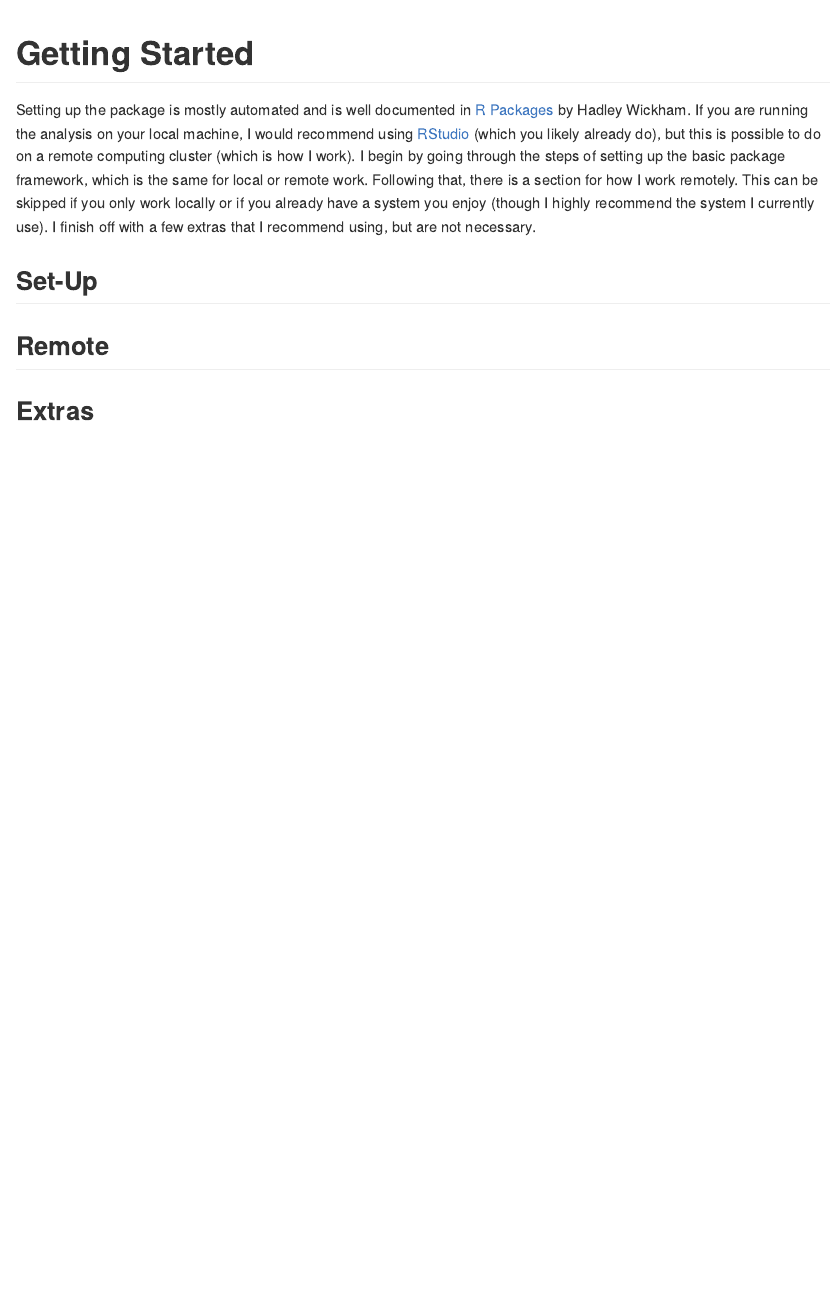
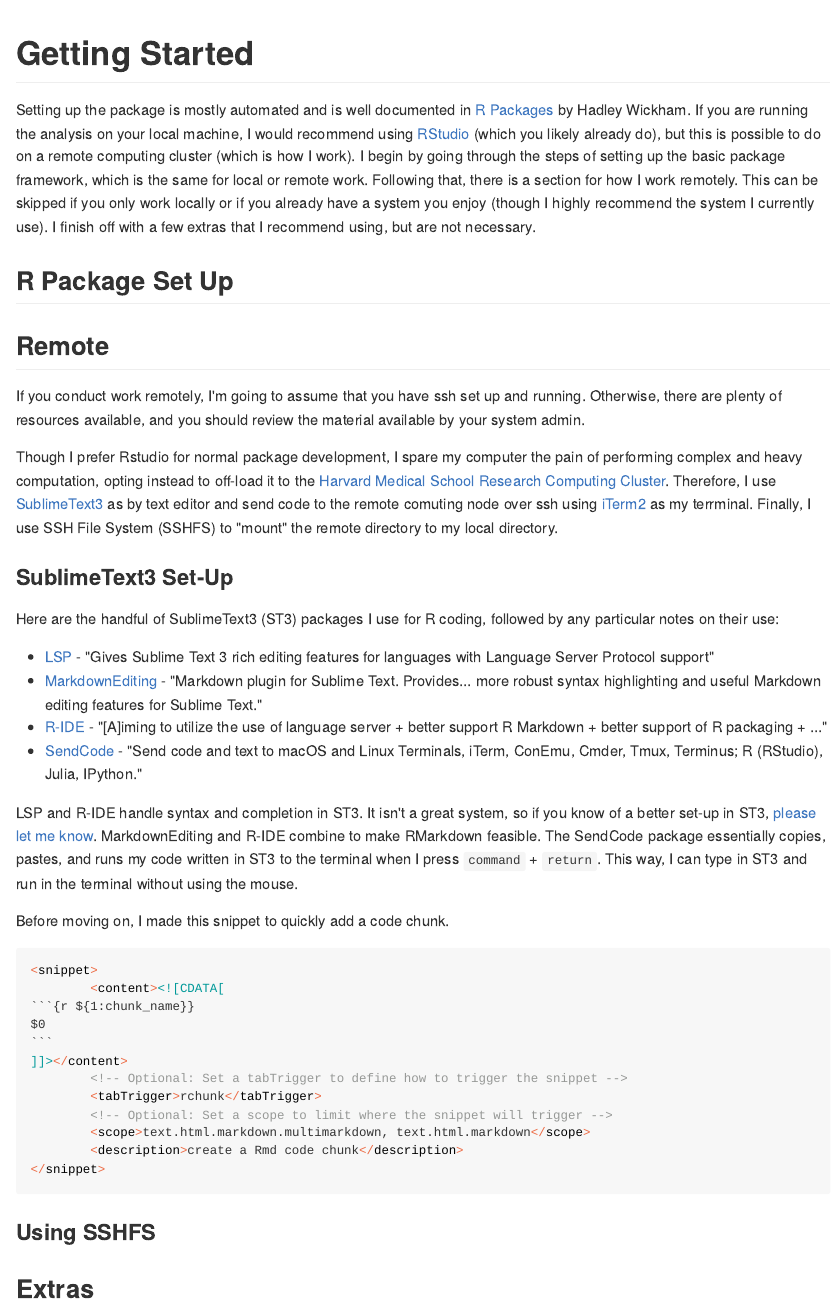
Before and after one commit to jhrcook/package-as-analysis, an R Markdown document (Getting-Started.Rmd): the page in a window 1100 px wide, from its top. The pictures show the output file docs/Getting-Started.md that the author committed with the source, drawn offline in the style of GitHub.

Commit message:
ST3 set-up in Getting Started

`````diff
--- a/Getting-Started.Rmd
+++ b/Getting-Started.Rmd
@@ -2,12 +2,46 @@
 
 Setting up the package is mostly automated and is well documented in [R Packages](http://r-pkgs.had.co.nz/intro.html) by Hadley Wickham. If you are running the analysis on your local machine, I would recommend using [RStudio](https://www.rstudio.com) (which you likely already do), but this is possible to do on a remote computing cluster (which is how I work). I begin by going through the steps of setting up the basic package framework, which is the same for local or remote work. Following that, there is a section for how I work remotely. This can be skipped if you only work locally or if you already have a system you enjoy (though I highly recommend the system I currently use). I finish off with a few extras that I recommend using, but are not necessary.
 
-## Set-Up
+## R Package Set Up
 
 
 
 ## Remote
 
+If you conduct work remotely, I'm going to assume that you have ssh set up and running. Otherwise, there are plenty of resources available, and you should review the material available by your system admin.
+
+Though I prefer Rstudio for normal package development, I spare my computer the pain of performing complex and heavy computation, opting instead to off-load it to the [Harvard Medical School Research Computing Cluster](https://rc.hms.harvard.edu). Therefore, I use [SublimeText3](https://www.sublimetext.com) as by text editor and send code to the remote comuting node over ssh using [iTerm2](https://iterm2colorschemes.com) as my terrminal. Finally, I use SSH File System (SSHFS) to "mount" the remote directory to my local directory.
+
+
+### SublimeText3 Set-Up
+
+Here are the handful of SublimeText3 (ST3) packages I use for R coding, followed by any particular notes on their use:
+
+* [LSP](https://packagecontrol.io/packages/LSP) - "Gives Sublime Text 3 rich editing features for languages with Language Server Protocol support"
+* [MarkdownEditing](https://packagecontrol.io/packages/MarkdownEditing) - "Markdown plugin for Sublime Text. Provides... more robust syntax highlighting and useful Markdown editing features for Sublime Text."
+* [R-IDE](https://packagecontrol.io/packages/R-IDE) - "[A]iming to utilize the use of language server + better support R Markdown + better support of R packaging + ..."
+* [SendCode](https://packagecontrol.io/packages/SendCode) - "Send code and text to macOS and Linux Terminals, iTerm, ConEmu, Cmder, Tmux, Terminus; R (RStudio), Julia, IPython."
+
+LSP and R-IDE handle syntax and completion in ST3. It isn't a great system, so if you know of a better set-up in ST3, [please let me know](https://github.com/jhrcook/package-as-analysis/issues). MarkdownEditing and R-IDE combine to make RMarkdown feasible. The SendCode package essentially copies, pastes, and runs my code written in ST3 to the terminal when I press `command` + `return`. This way, I can type in ST3 and run in the terminal without using the mouse.
+
+Before moving on, I made this snippet to quickly add a code chunk.
+
+````html
+<snippet>
+        <content><![CDATA[
+`r ''````{r ${1:chunk_name}}
+$0
+```
+]]></content>
+        <!-- Optional: Set a tabTrigger to define how to trigger the snippet -->
+        <tabTrigger>rchunk</tabTrigger>
+        <!-- Optional: Set a scope to limit where the snippet will trigger -->
+        <scope>text.html.markdown.multimarkdown, text.html.markdown</scope>
+        <description>create a Rmd code chunk</description>
+</snippet>
+````
+
+### Using SSHFS
 
 
 
`````
Also changed, not shown: docs/Getting-Started.md, docs/package-as-analysis.tex, docs/search_index.json, 6 other files.
